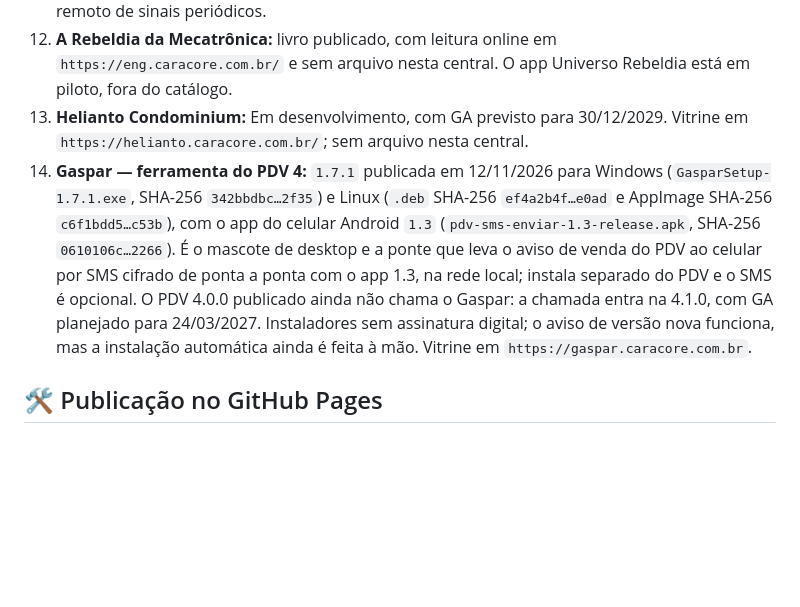
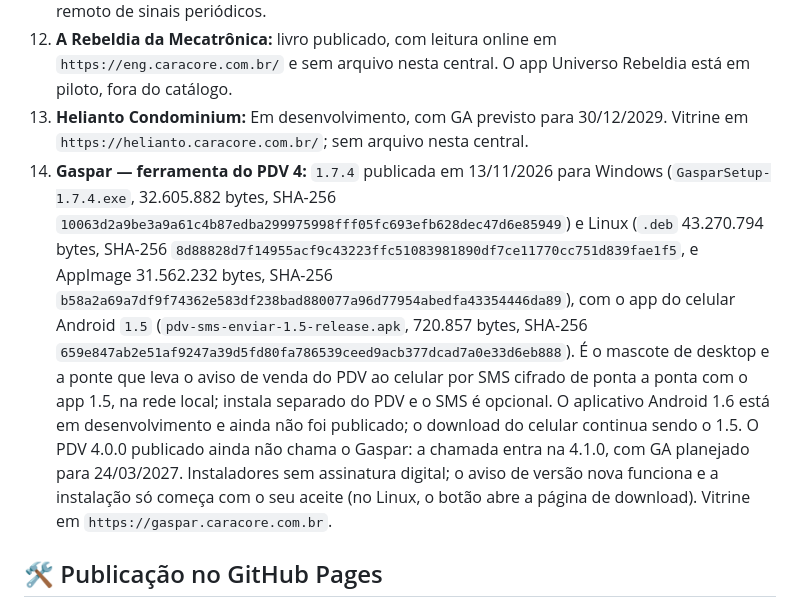
Before and after one commit to chmulato/caracore-loja, a Markdown page: README.md, the part around the change. Drawn GitHub-style; blank space fills up the shorter version.

Commit message:
fix(gaspar): alinhar a loja à 1.7.4 publicada e ao app Android 1.5

```diff
--- a/README.md
+++ b/README.md
@@ -34,7 +34,7 @@ Manter um catálogo transparente de downloads publicados, acessos online e itens
 11. **CaraCore Seed:** pré-release candidata pública Windows x64 `0.1.5` para avaliação, ainda não homologada nem pronta para produção; `0.1.4` permanece a release anterior. Instalador unsigned: 216.466.586 bytes; SHA-256 `e449ca2cee74fda135ac098d2333fe674c2c476773a7d4adb60bc016a767db16`. Aplicação local de gestão de clientes/licenças no ecossistema Cara Core, com API protegida, porta dinâmica e documentação local sem CDN. Migra bancos 0.1.3/0.1.4 preservando dados e chaves; licenças antigas podem exigir rotação do token. Linux fica fora desta entrega; sem monitoramento remoto de sinais periódicos.
 12. **A Rebeldia da Mecatrônica:** livro publicado, com leitura online em `https://eng.caracore.com.br/` e sem arquivo nesta central. O app Universo Rebeldia está em piloto, fora do catálogo.
 13. **Helianto Condominium:** Em desenvolvimento, com GA previsto para 30/12/2029. Vitrine em `https://helianto.caracore.com.br/`; sem arquivo nesta central.
-14. **Gaspar — ferramenta do PDV 4:** `1.7.1` publicada em 12/11/2026 para Windows (`GasparSetup-1.7.1.exe`, SHA-256 `342bbdbc…2f35`) e Linux (`.deb` SHA-256 `ef4a2b4f…e0ad` e AppImage SHA-256 `c6f1bdd5…c53b`), com o app do celular Android `1.3` (`pdv-sms-enviar-1.3-release.apk`, SHA-256 `0610106c…2266`). É o mascote de desktop e a ponte que leva o aviso de venda do PDV ao celular por SMS cifrado de ponta a ponta com o app 1.3, na rede local; instala separado do PDV e o SMS é opcional. O PDV 4.0.0 publicado ainda não chama o Gaspar: a chamada entra na 4.1.0, com GA planejado para 24/03/2027. Instaladores sem assinatura digital; o aviso de versão nova funciona, mas a instalação automática ainda é feita à mão. Vitrine em `https://gaspar.caracore.com.br`.
+14. **Gaspar — ferramenta do PDV 4:** `1.7.4` publicada em 13/11/2026 para Windows (`GasparSetup-1.7.4.exe`, 32.605.882 bytes, SHA-256 `10063d2a9be3a9a61c4b87edba299975998fff05fc693efb628dec47d6e85949`) e Linux (`.deb` 43.270.794 bytes, SHA-256 `8d88828d7f14955acf9c43223ffc51083981890df7ce11770cc751d839fae1f5`, e AppImage 31.562.232 bytes, SHA-256 `b58a2a69a7df9f74362e583df238bad880077a96d77954abedfa43354446da89`), com o app do celular Android `1.5` (`pdv-sms-enviar-1.5-release.apk`, 720.857 bytes, SHA-256 `659e847ab2e51af9247a39d5fd80fa786539ceed9acb377dcad7a0e33d6eb888`). É o mascote de desktop e a ponte que leva o aviso de venda do PDV ao celular por SMS cifrado de ponta a ponta com o app 1.5, na rede local; instala separado do PDV e o SMS é opcional. O aplicativo Android 1.6 está em desenvolvimento e ainda não foi publicado; o download do celular continua sendo o 1.5. O PDV 4.0.0 publicado ainda não chama o Gaspar: a chamada entra na 4.1.0, com GA planejado para 24/03/2027. Instaladores sem assinatura digital; o aviso de versão nova funciona e a instalação só começa com o seu aceite (no Linux, o botão abre a página de download). Vitrine em `https://gaspar.caracore.com.br`.
 
 ## 🛠️ Publicação no GitHub Pages
 
```
Also changed, not shown: AGENTS.md (+2 -1 lines).
